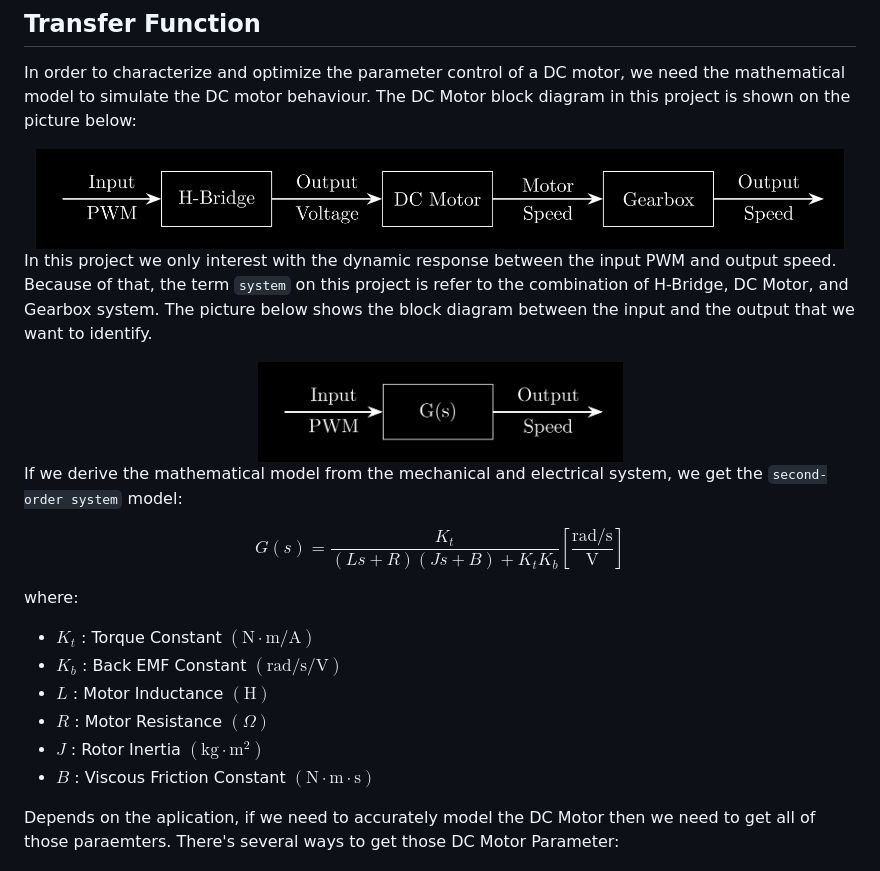
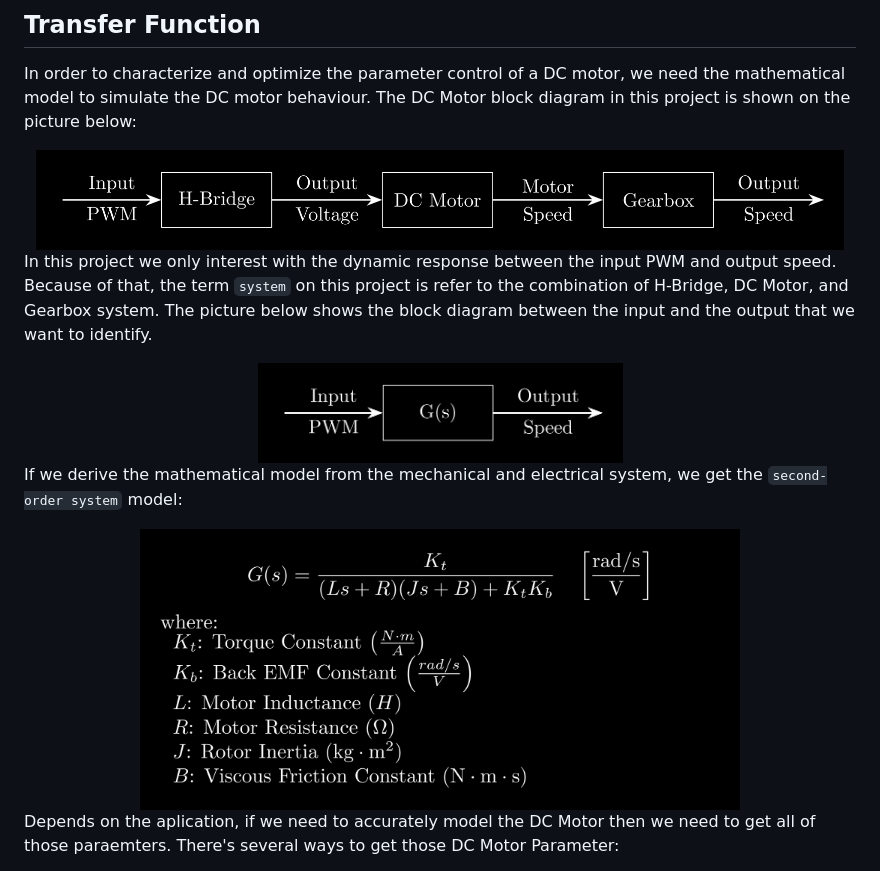
Before and after one commit to tutla53/dc-motor, a Markdown page: docs/README.md, the part around the change. GitHub-like rendering; pictures changed too: assets/diagram/second-order-motor.png (added).

```diff
--- a/docs/README.md
+++ b/docs/README.md
@@ -17,25 +17,22 @@
 ## Transfer Function
 In order to characterize and optimize the parameter control of a DC motor, we need the mathematical model to simulate the DC motor behaviour. The DC Motor block diagram in this project is shown on the picture below:
 
-<div align="center"> <img src ="../assets/diagram/block-diagram.png" height="100"></img> </div>
+<div align="center">
+  <img src ="../assets/diagram/block-diagram.png" height="100"></img>
+</div>
 
 In this project we only interest with the dynamic response between the input PWM and output speed. Because of that, the term `system` on this project is refer to the combination of H-Bridge, DC Motor, and Gearbox system. The picture below shows the block diagram between the input and the output that we want to identify.
 
-<div align="center"> <img src ="../assets/diagram/modified-block-diagram.png" height="100"></img> </div>
+<div align="center">
+  <img src ="../assets/diagram/modified-block-diagram.png" height="100"></img>
+</div>
 
 If we derive the mathematical model from the mechanical and electrical system, we get the `second-order system` model:
 
-$$
-    G(s) = \frac{K_t}{(Ls + R)(Js + B) + K_t K_b} \left[ \frac{\text{rad/s}}{\text{V}} \right]
-$$
 
-where:
-* $K_t$ : Torque Constant $(\text{N}\cdot\text{m/A})$
-* $K_b$ : Back EMF Constant $(\text{rad/s/V})$
-* $L$ : Motor Inductance $(\text{H})$
-* $R$ : Motor Resistance $(\Omega)$
-* $J$ : Rotor Inertia $(\text{kg}\cdot\text{m}^2)$
-* $B$ : Viscous Friction Constant $(\text{N}\cdot\text{m}\cdot\text{s})$
+<div align="center">
+  <img src ="../assets/diagram/second-order-motor.png" width="600"></img>
+</div>
 
 Depends on the aplication, if we need to accurately model the DC Motor then we need to get all of those paraemters. There's several ways to get those DC Motor Parameter:
 * Ideally, if the DC motor manufacturer list all of those parameters then we can easily model the DC motor.
```
